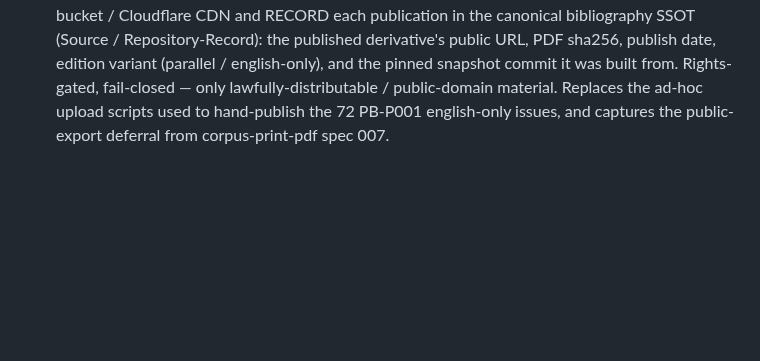
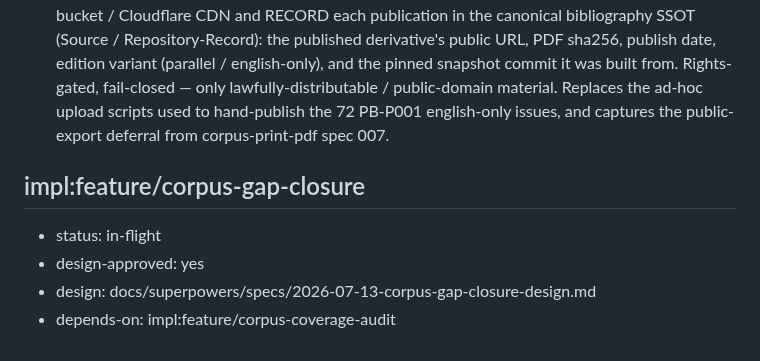
Before and after one commit to oletizi/colony-cults, a Markdown page: docs/engineering-roadmap.md, the part around one of its changes. GitHub-like rendering; blank space fills up the shorter version.

Commit message:
design(corpus-gap-closure): governed multi-repository discovery-and-acquisition program
Governed design for closing the gap the corpus-coverage-audit describes — the true
mandate (superseding the narrow acquisition-only TASK-17). Multi-repository (not
Gallica-only), forward discovery of unknown-unknowns, populate all audit dimensions
(search-log, known-extent, evidence-class, suspected/referenced), 'closed' = measured
not zero. Full scope, no YAGNI. design-approved; in-flight; exit gate 7/7. Next:
/stack-control:define.

```diff
--- a/docs/engineering-roadmap.md
+++ b/docs/engineering-roadmap.md
@@ -121,3 +122,9 @@ A public research-status page in the corpus-browser Astro site that renders the
 - design: docs/superpowers/specs/2026-07-12-edition-publishing-design.md
 - depends-on: impl:feature/canonical-source-metadata, impl:feature/corpus-print-pdf
 A governed pipeline to publish the rendered facsimile-edition PDFs (from corpus-print-pdf) to the public B2 bucket / Cloudflare CDN and RECORD each publication in the canonical bibliography SSOT (Source / Repository-Record): the published derivative's public URL, PDF sha256, publish date, edition variant (parallel / english-only), and the pinned snapshot commit it was built from. Rights-gated, fail-closed — only lawfully-distributable / public-domain material. Replaces the ad-hoc upload scripts used to hand-publish the 72 PB-P001 english-only issues, and captures the public-export deferral from corpus-print-pdf spec 007.
+
+## impl:feature/corpus-gap-closure
+- status: in-flight
+- design-approved: yes
+- design: docs/superpowers/specs/2026-07-13-corpus-gap-closure-design.md
+- depends-on: impl:feature/corpus-coverage-audit
```
Also changed, not shown: other parts of docs/engineering-roadmap.md (+1 -0 lines), 1 other file.
